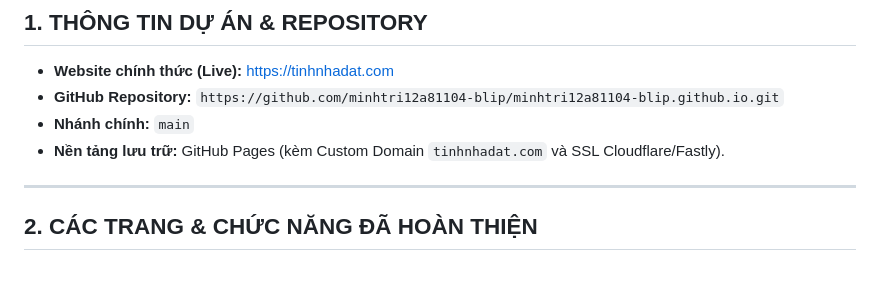
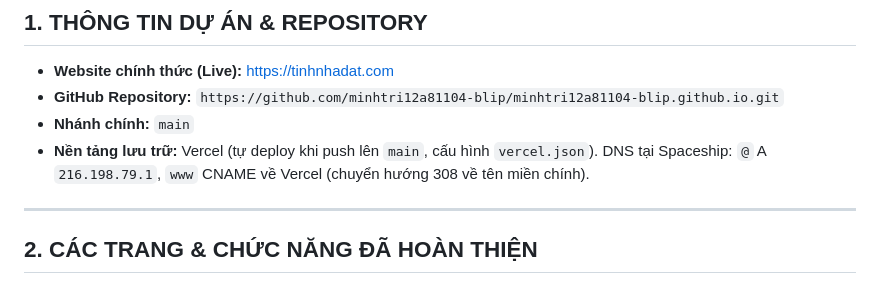
Before and after one commit to minhtri12a81104-blip/minhtri12a81104-blip.github.io, a Markdown page: HANDOVER_CONTEXT.md, the part around the change. Rendered like a GitHub page.

Commit message:
docs: Cap nhat host sang Vercel trong CLAUDE.md va HANDOVER_CONTEXT.md
Co-Authored-By: Claude Opus 5.5 <noreply@anthropic.com>

```diff
--- a/HANDOVER_CONTEXT.md
+++ b/HANDOVER_CONTEXT.md
@@ -8,7 +8,7 @@
 - **Website chính thức (Live):** [https://tinhnhadat.com](https://tinhnhadat.com/)
 - **GitHub Repository:** `https://github.com/minhtri12a81104-blip/minhtri12a81104-blip.github.io.git`
 - **Nhánh chính:** `main`
-- **Nền tảng lưu trữ:** GitHub Pages (kèm Custom Domain `tinhnhadat.com` và SSL Cloudflare/Fastly).
+- **Nền tảng lưu trữ:** Vercel (tự deploy khi push lên `main`, cấu hình `vercel.json`). DNS tại Spaceship: `@` A `216.198.79.1`, `www` CNAME về Vercel (chuyển hướng 308 về tên miền chính).
 
 ---
 
```
